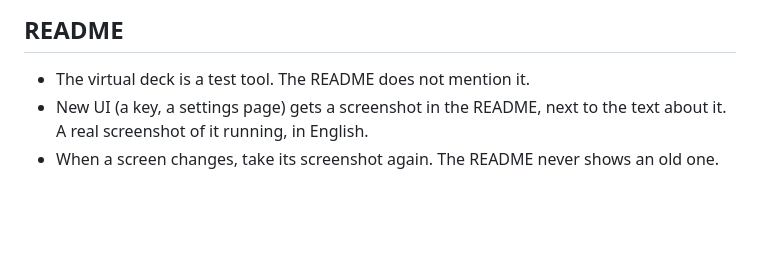
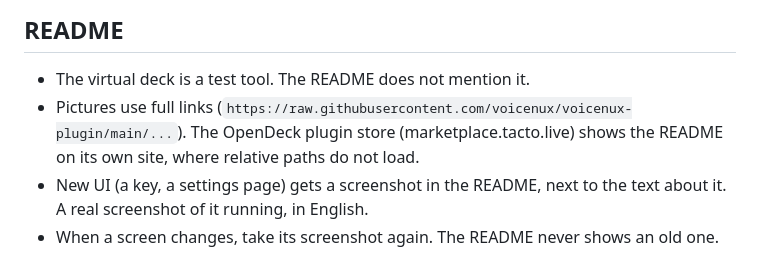
Before and after one commit to OpenActionMirrors/de.felitendo.voicenux, a Markdown page: CLAUDE.md, the part around the change. Rendered like a GitHub page; blank space fills up the shorter version.

Commit message:
docs: use full picture links

```diff
--- a/CLAUDE.md
+++ b/CLAUDE.md
@@ -117,6 +117,9 @@ release is just a sentence or two. Write for users: what they notice, not how th
 ## README
 
 - The virtual deck is a test tool. The README does not mention it.
+- Pictures use full links (`https://raw.githubusercontent.com/voicenux/voicenux-plugin/main/...`).
+  The OpenDeck plugin store (marketplace.tacto.live) shows the README on its own site, where
+  relative paths do not load.
 - New UI (a key, a settings page) gets a screenshot in the README, next to the
   text about it. A real screenshot of it running, in English.
 - When a screen changes, take its screenshot again. The README never shows an old one.
```
Also changed, not shown: README.md (+2 -2 lines).
